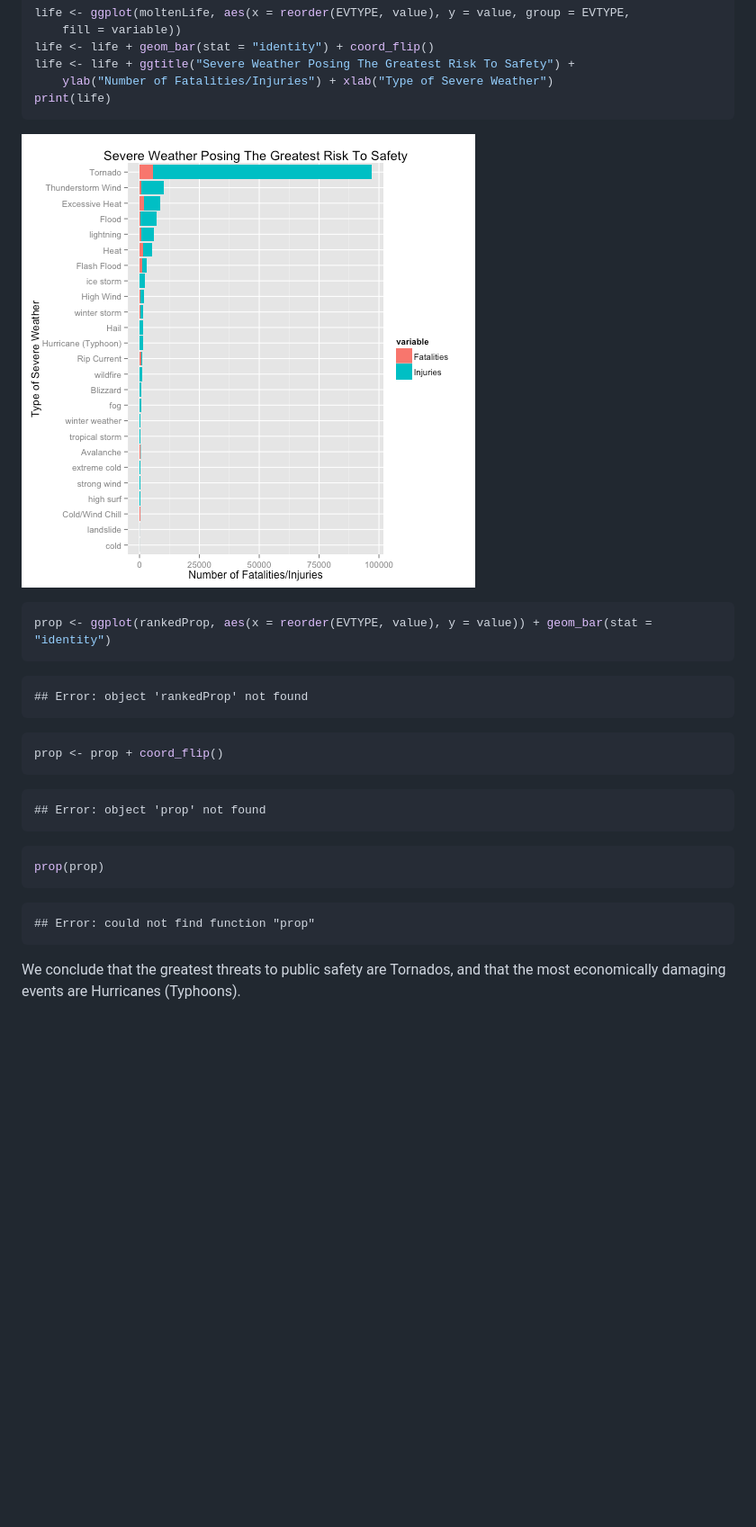
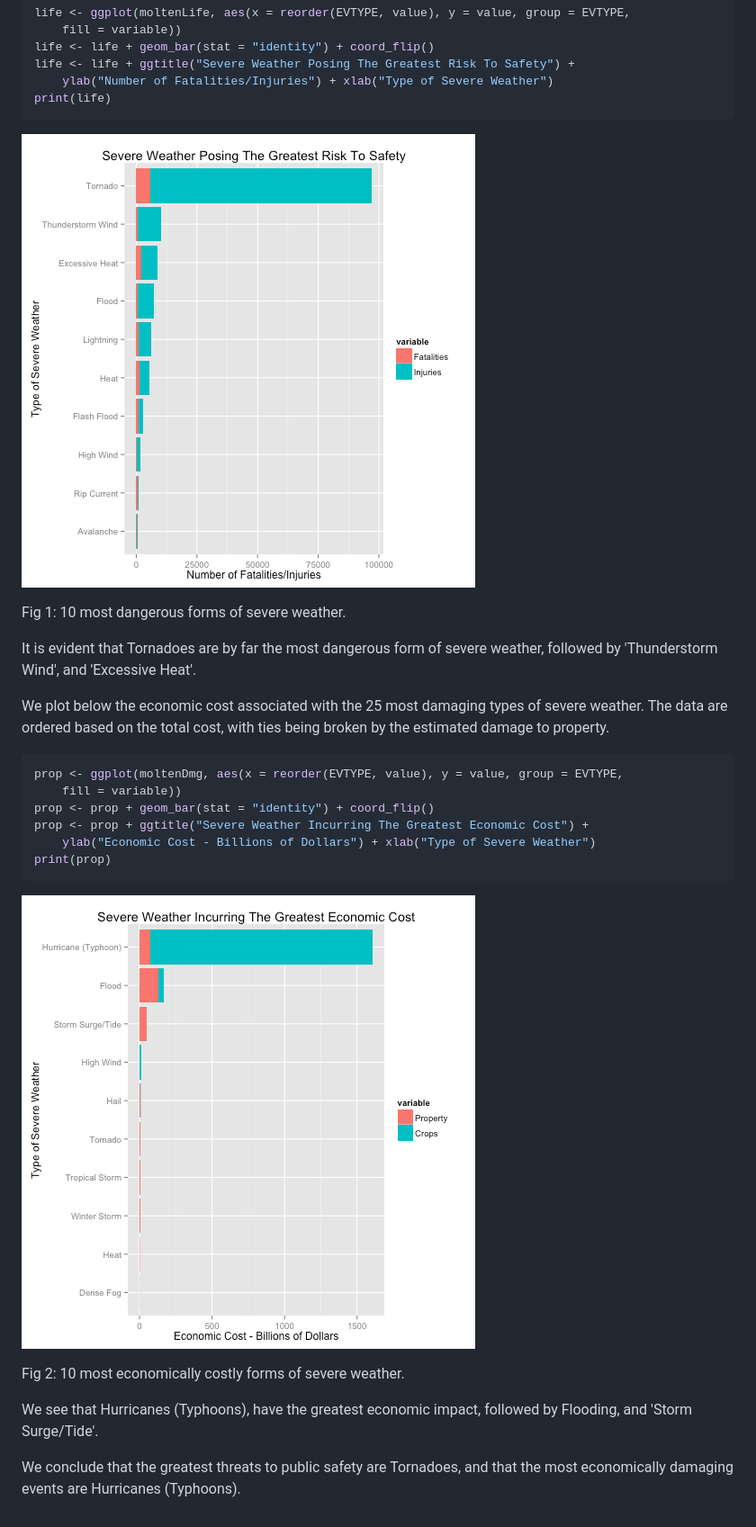
Before and after one commit to anushav85/RepData_PeerAssessment2-1, a Markdown page: Analysis.md, the part around one of its changes. Shown at 90% size. Rendered like a GitHub page; pictures changed too: figure/plotLife.png, figure/plotProp.png (added); blank space fills up the shorter version.

````diff
--- a/Analysis.md
+++ b/Analysis.md
@@ -325,31 +206,25 @@ print(life)
 
 ![plot of chunk plotLife](figure/plotLife.png)
 
+Fig 1: 10 most dangerous forms of severe weather.
 
+It is evident that Tornadoes are by far the most dangerous form of severe weather, followed by 'Thunderstorm Wind', and 'Excessive Heat'.
+
+We plot below the economic cost associated with the 25 most damaging types of severe weather. The data are ordered based on the total cost, with ties being broken by the estimated damage to property.
 
 ```r
-prop <- ggplot(rankedProp, aes(x = reorder(EVTYPE, value), y = value)) + geom_bar(stat = "identity")
+prop <- ggplot(moltenDmg, aes(x = reorder(EVTYPE, value), y = value, group = EVTYPE,
+    fill = variable))
+prop <- prop + geom_bar(stat = "identity") + coord_flip()
+prop <- prop + ggtitle("Severe Weather Incurring The Greatest Economic Cost") +
+    ylab("Economic Cost - Billions of Dollars") + xlab("Type of Severe Weather")
+print(prop)
 ```
 
-```
-## Error: object 'rankedProp' not found
-```
+![plot of chunk plotProp](figure/plotProp.png)
 
-```r
-prop <- prop + coord_flip()
-```
+Fig 2: 10 most economically costly forms of severe weather.
 
-```
-## Error: object 'prop' not found
-```
+We see that Hurricanes (Typhoons), have the greatest economic impact, followed by Flooding, and 'Storm Surge/Tide'.
 
-```r
-prop(prop)
-```
-
-```
-## Error: could not find function "prop"
-```
-
-
-We conclude that the greatest threats to public safety are Tornados, and that the most economically damaging events are Hurricanes (Typhoons).
+We conclude that the greatest threats to public safety are Tornadoes, and that the most economically damaging events are Hurricanes (Typhoons).
````
Also changed, not shown: other parts of Analysis.md (+54 -173 lines), 3 other files.
